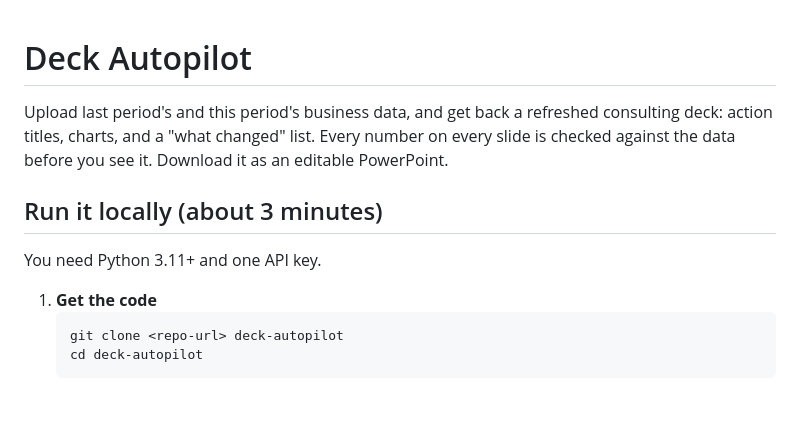
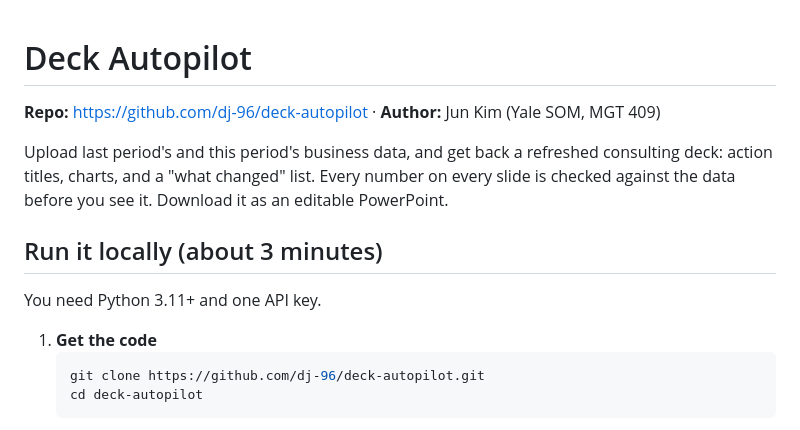
Before and after one commit to dj-96/deck-autopilot, a Markdown page: README.md, the part around the change. Rendered like a GitHub page; blank space fills up the shorter version.

Commit message:
README: add repo link
Co-Authored-By: Claude Opus 5.5 <noreply@anthropic.com>

````diff
--- a/README.md
+++ b/README.md
@@ -1,4 +1,6 @@
 # Deck Autopilot
+
+**Repo:** https://github.com/dj-96/deck-autopilot · **Author:** Jun Kim (Yale SOM, MGT 409)
 
 Upload last period's and this period's business data, and get back a refreshed consulting deck: action titles, charts, and a "what changed" list. Every number on every slide is checked against the data before you see it. Download it as an editable PowerPoint.
 
@@ -8,7 +10,7 @@ You need Python 3.11+ and one API key.
 
 1. **Get the code**
    ```bash
-   git clone <repo-url> deck-autopilot
+   git clone https://github.com/dj-96/deck-autopilot.git
    cd deck-autopilot
    ```
 2. **Add your key.** Put a `.env` file in this folder **or in the folder above it** (see `.env.example`). The app needs `PORTKEY_API_KEY` or `OPENAI_API_KEY`. It tries Portkey first and switches to OpenAI automatically if Portkey is missing or out of budget.
````
